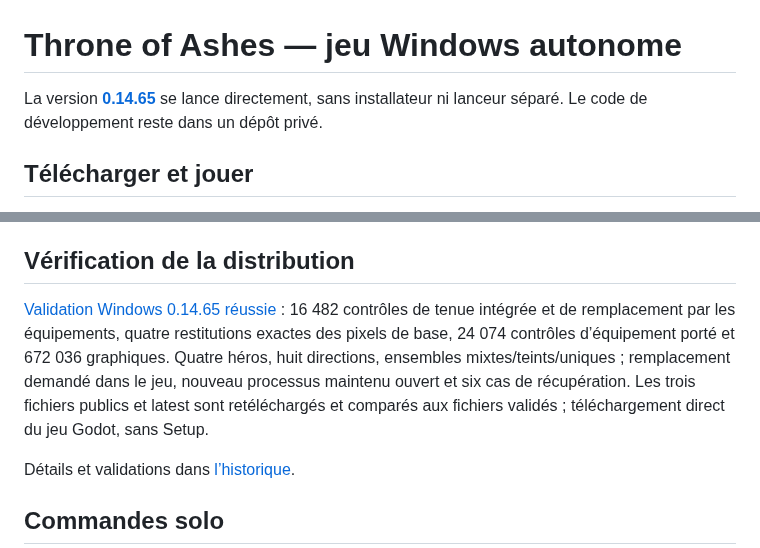
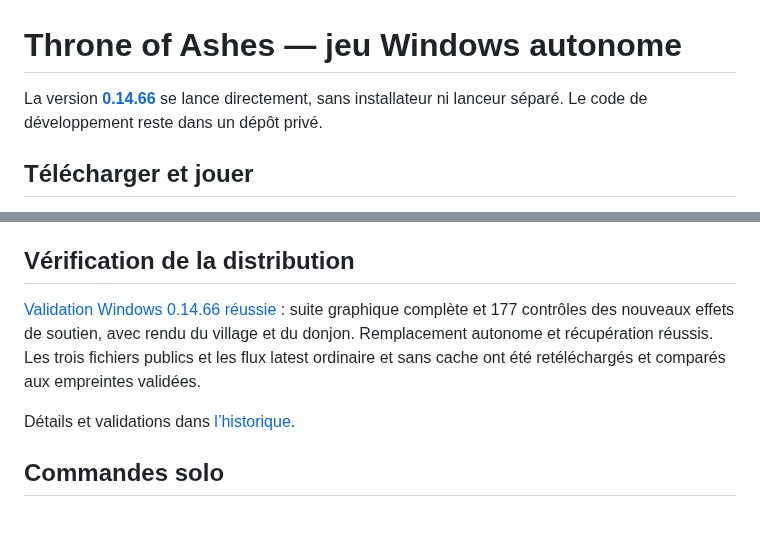
Before and after one commit to evansuka/Throne-of-Ashes-updates, a Markdown page: README.md, 2 parts joined by grey strips. Rendered like a GitHub page; blank space fills up the shorter version.

Commit message:
Documenter la publication graphique 0.14.66 verifiee

```diff
--- a/README.md
+++ b/README.md
@@ -1,6 +1,6 @@
 # Throne of Ashes — jeu Windows autonome
 
-La version **[0.14.65](https://github.com/evansuka/Throne-of-Ashes-updates/releases/tag/v0.14.65)** se lance directement, sans installateur ni lanceur séparé. Le code de développement reste dans un dépôt privé.
+La version **[0.14.66](https://github.com/evansuka/Throne-of-Ashes-updates/releases/tag/v0.14.66)** se lance directement, sans installateur ni lanceur séparé. Le code de développement reste dans un dépôt privé.
 
 ## Télécharger et jouer
 
@@ -22,7 +22,7 @@ Les traces d’une mise à jour autonome se trouvent dans `%LOCALAPPDATA%\Throne
 
 ## Vérification de la distribution
 
-[Validation Windows 0.14.65 réussie](https://github.com/evansuka/Throne-of-Ashes-updates/actions/runs/40980964282) : 16 482 contrôles de tenue intégrée et de remplacement par les équipements, quatre restitutions exactes des pixels de base, 24 074 contrôles d’équipement porté et 672 036 graphiques. Quatre héros, huit directions, ensembles mixtes/teints/uniques ; remplacement demandé dans le jeu, nouveau processus maintenu ouvert et six cas de récupération. Les trois fichiers publics et latest sont retéléchargés et comparés aux fichiers validés ; téléchargement direct du jeu Godot, sans Setup.
+[Validation Windows 0.14.66 réussie](https://github.com/evansuka/Throne-of-Ashes-updates/actions/runs/41240873459) : suite graphique complète et 177 contrôles des nouveaux effets de soutien, avec rendu du village et du donjon. Remplacement autonome et récupération réussis. Les trois fichiers publics et les flux latest ordinaire et sans cache ont été retéléchargés et comparés aux empreintes validées.
 
 Détails et validations dans [l’historique](CHANGELOG.md).
 
```
Also changed, not shown: CHANGELOG.md (+10 -0 lines).
